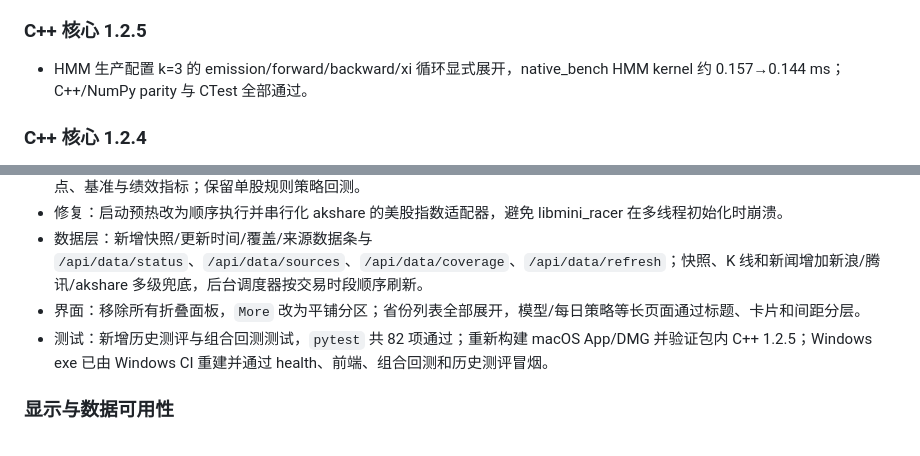
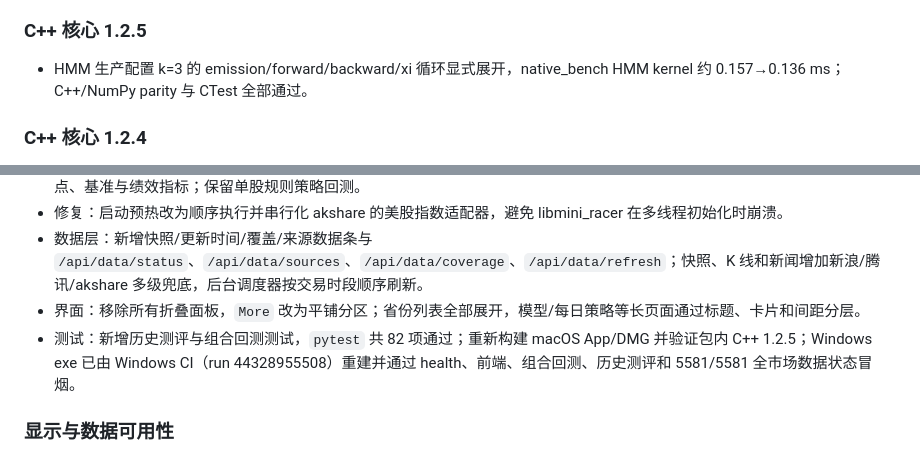
Before and after one commit to cxy2696/stockdesk-akshare, a Markdown page: CHANGELOG.md, 2 parts joined by grey strips. GitHub-like rendering.

```diff
--- a/CHANGELOG.md
+++ b/CHANGELOG.md
@@ -14,7 +14,7 @@
 
 ### C++ 核心 1.2.5
 
-- HMM 生产配置 k=3 的 emission/forward/backward/xi 循环显式展开，native_bench HMM kernel 约 0.157→0.144 ms；C++/NumPy parity 与 CTest 全部通过。
+- HMM 生产配置 k=3 的 emission/forward/backward/xi 循环显式展开，native_bench HMM kernel 约 0.157→0.136 ms；C++/NumPy parity 与 CTest 全部通过。
 
 ### C++ 核心 1.2.4
 
@@ -34,7 +34,7 @@
 - 修复：启动预热改为顺序执行并串行化 akshare 的美股指数适配器，避免 libmini_racer 在多线程初始化时崩溃。
 - 数据层：新增快照/更新时间/覆盖/来源数据条与 `/api/data/status`、`/api/data/sources`、`/api/data/coverage`、`/api/data/refresh`；快照、K 线和新闻增加新浪/腾讯/akshare 多级兜底，后台调度器按交易时段顺序刷新。
 - 界面：移除所有折叠面板，`More` 改为平铺分区；省份列表全部展开，模型/每日策略等长页面通过标题、卡片和间距分层。
-- 测试：新增历史测评与组合回测测试，`pytest` 共 82 项通过；重新构建 macOS App/DMG 并验证包内 C++ 1.2.5；Windows exe 已由 Windows CI 重建并通过 health、前端、组合回测和历史测评冒烟。
+- 测试：新增历史测评与组合回测测试，`pytest` 共 82 项通过；重新构建 macOS App/DMG 并验证包内 C++ 1.2.5；Windows exe 已由 Windows CI（run 44328955508）重建并通过 health、前端、组合回测、历史测评和 5581/5581 全市场数据状态冒烟。
 
 ### 显示与数据可用性
 
```
Also changed, not shown: LOCAL.md (+4 -4 lines), screenshots/desktop-daily.png (added), screenshots/desktop-hud.png.
